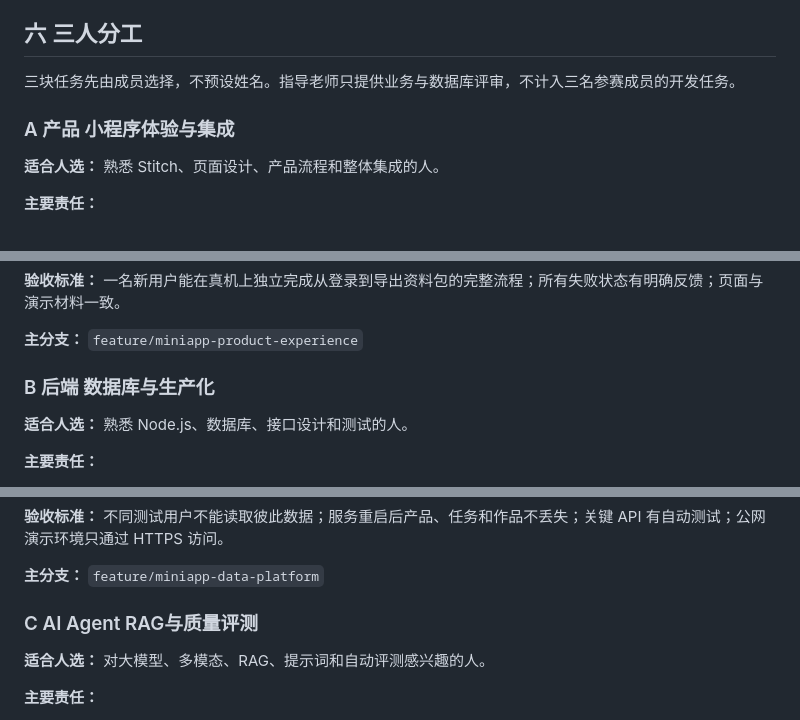
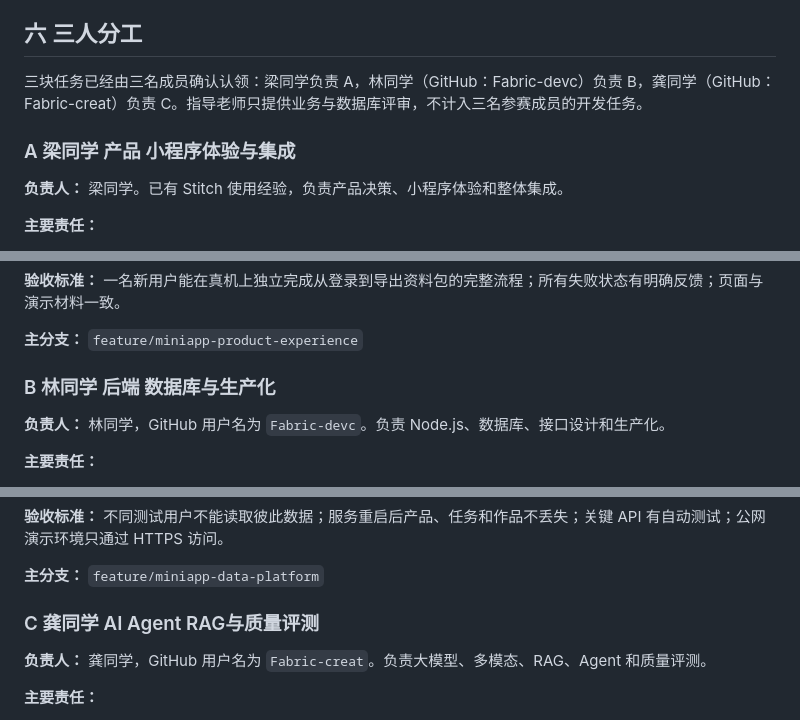
Before and after one commit to lxiaotian685-web/shangxintu-industry, a Markdown page: docs/COMPETITION_THREE_PERSON_PLAN.md, 3 parts joined by grey strips. Drawn GitHub-style.

Commit message:
docs: 确认三名成员与 A B C 分工

```diff
--- a/docs/COMPETITION_THREE_PERSON_PLAN.md
+++ b/docs/COMPETITION_THREE_PERSON_PLAN.md
@@ -100,11 +100,11 @@
 
 ## 六 三人分工
 
-三块任务先由成员选择，不预设姓名。指导老师只提供业务与数据库评审，不计入三名参赛成员的开发任务。
+三块任务已经由三名成员确认认领：梁同学负责 A，林同学（GitHub：Fabric-devc）负责 B，龚同学（GitHub：Fabric-creat）负责 C。指导老师只提供业务与数据库评审，不计入三名参赛成员的开发任务。
 
-### A 产品 小程序体验与集成
+### A 梁同学 产品 小程序体验与集成
 
-**适合人选：** 熟悉 Stitch、页面设计、产品流程和整体集成的人。
+**负责人：** 梁同学。已有 Stitch 使用经验，负责产品决策、小程序体验和整体集成。
 
 **主要责任：**
 
@@ -126,9 +126,9 @@
 
 **主分支：** `feature/miniapp-product-experience`
 
-### B 后端 数据库与生产化
+### B 林同学 后端 数据库与生产化
 
-**适合人选：** 熟悉 Node.js、数据库、接口设计和测试的人。
+**负责人：** 林同学，GitHub 用户名为 `Fabric-devc`。负责 Node.js、数据库、接口设计和生产化。
 
 **主要责任：**
 
@@ -151,9 +151,9 @@
 
 **主分支：** `feature/miniapp-data-platform`
 
-### C AI Agent RAG与质量评测
+### C 龚同学 AI Agent RAG与质量评测
 
-**适合人选：** 对大模型、多模态、RAG、提示词和自动评测感兴趣的人。
+**负责人：** 龚同学，GitHub 用户名为 `Fabric-creat`。负责大模型、多模态、RAG、Agent 和质量评测。
 
 **主要责任：**
 
```
